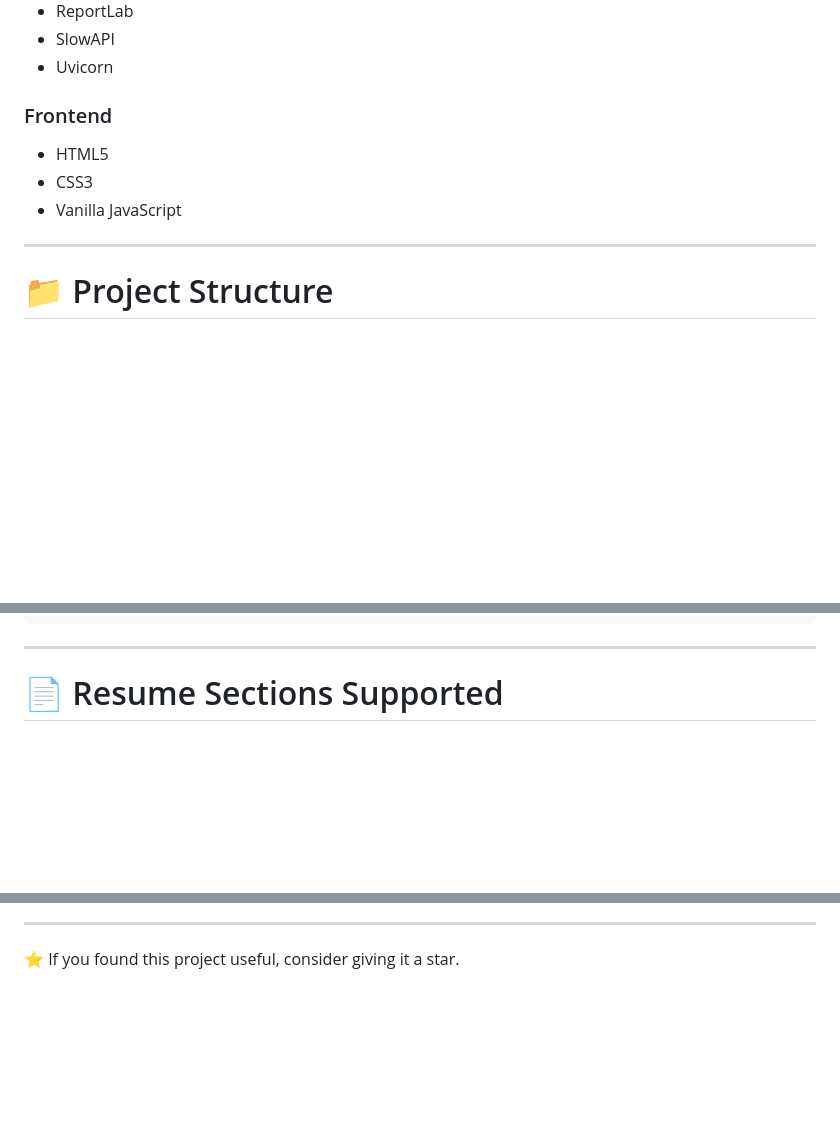
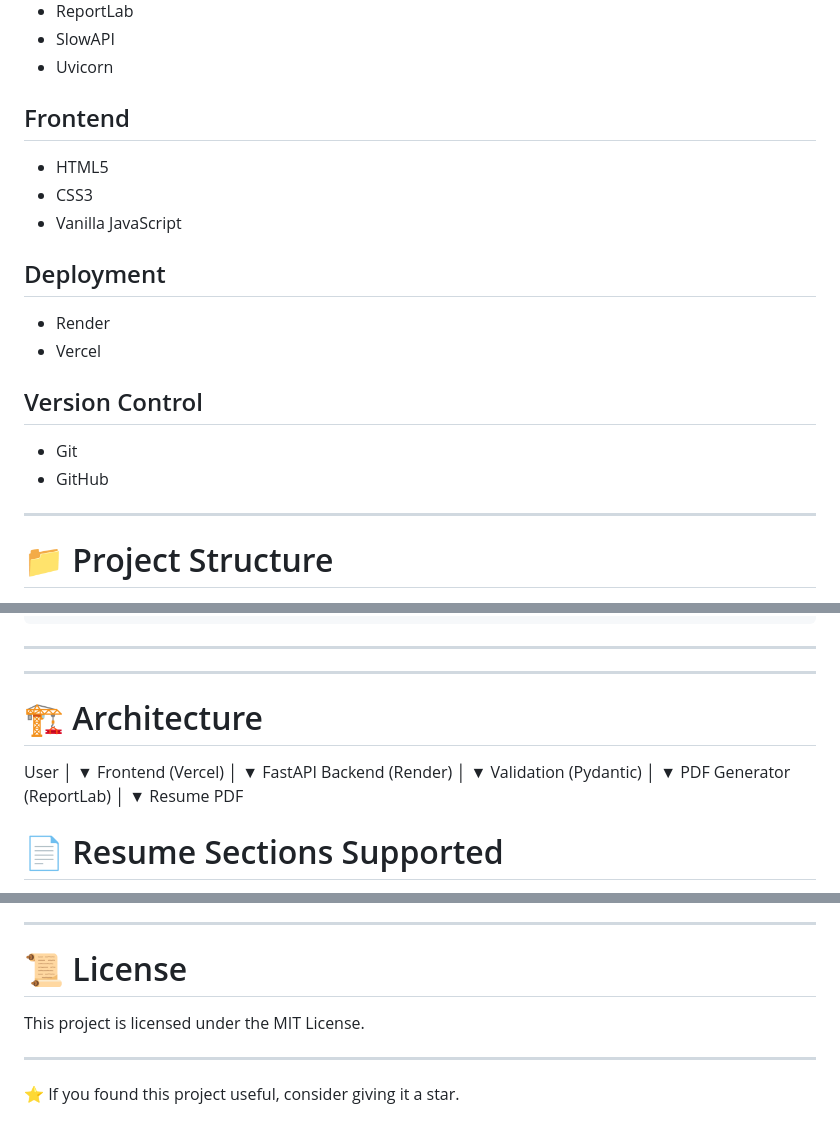
Before and after one commit to dubeyshruti801-byte/AI-Resume-Builder, a Markdown page: README.md, 3 parts joined by grey strips. Rendered like a GitHub page; blank space fills up the shorter version.

````diff
--- a/README.md
+++ b/README.md
@@ -57,11 +72,21 @@ The project focuses on demonstrating backend engineering skills including API de
 - SlowAPI
 - Uvicorn
 
-### Frontend
+## Frontend
 
 - HTML5
 - CSS3
 - Vanilla JavaScript
+
+## Deployment
+
+- Render
+- Vercel
+
+## Version Control
+
+- Git
+- GitHub
 
 ---
 
@@ -89,6 +114,28 @@ AI-Resume-Builder/
 ```
 
 ---
+
+---
+
+# 🏗 Architecture
+ User
+   │
+   ▼
+Frontend (Vercel)
+   │
+   ▼
+FastAPI Backend (Render)
+   │
+   ▼
+Validation
+(Pydantic)
+   │
+   ▼
+PDF Generator
+(ReportLab)
+   │
+   ▼
+Resume PDF
 
 # 📄 Resume Sections Supported
 
@@ -221,4 +303,11 @@ https://www.linkedin.com/in/shruti-dubey-a1853b353/
 
 ---
 
+# 📜 License
+
+This project is licensed under the MIT License.
+
+
+---
+
 ⭐ If you found this project useful, consider giving it a star.
````
Also changed, not shown: other parts of README.md (+72 -22 lines).
